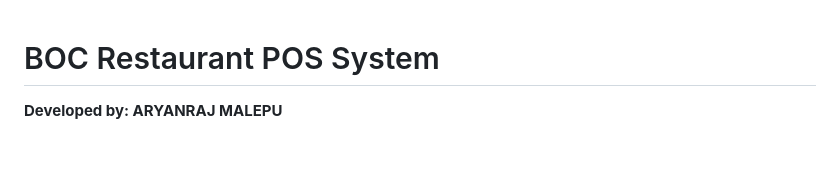
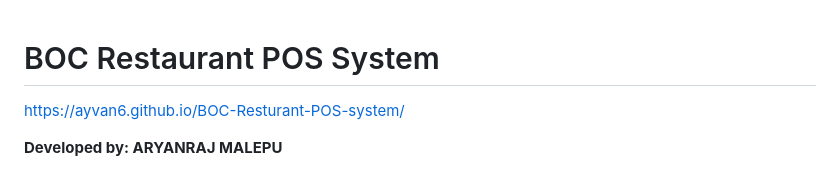
Before and after one commit to ayvan6/BOC-Resturant-POS-system, a Markdown page: README.md, the part around the change. Drawn GitHub-style; blank space fills up the shorter version.

```diff
--- a/README.md
+++ b/README.md
@@ -1,4 +1,6 @@
 # BOC Restaurant POS System
+
+https://ayvan6.github.io/BOC-Resturant-POS-system/
 
 **Developed by: ARYANRAJ MALEPU**
 
```
